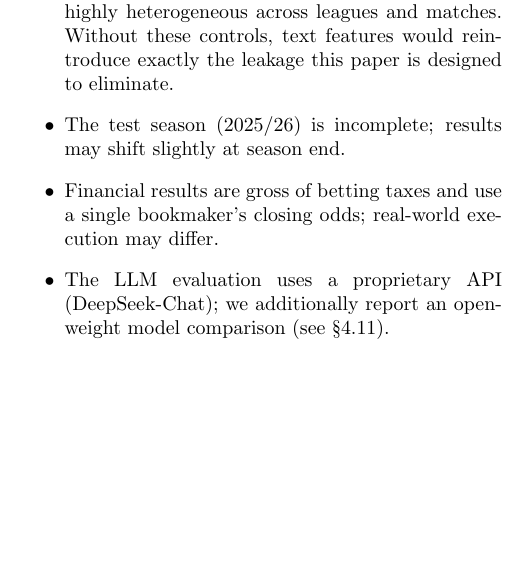
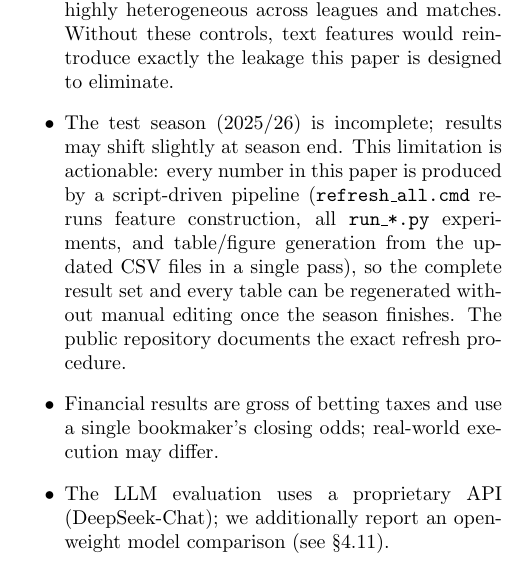
Before and after one commit to wenjin06/football-outcome-forecasting-benchmark, a LaTeX paper (paper/main.tex, which reads paper/sections/discussion.tex): part of one column of page 13 of 13 before the commit and part of one column of page 13 of 14 after it, cut so that both start at the same text, the shorter picture padded with empty space. Compiled offline with pdfLaTeX.

Commit message:
Document one-pass refresh mechanism in Limitations

```diff
--- a/paper/sections/discussion.tex
+++ b/paper/sections/discussion.tex
@@ -83,7 +83,13 @@ heterogeneous across leagues and matches. Without these controls,
 text features would reintroduce exactly the leakage this paper is
 designed to eliminate.
 \item The test season (2025/26) is incomplete; results may shift
-slightly at season end.
+slightly at season end. This limitation is actionable: every number in
+this paper is produced by a script-driven pipeline
+(\texttt{refresh\_all.cmd} reruns feature construction, all
+\texttt{run\_*.py} experiments, and table/figure generation from the
+updated CSV files in a single pass), so the complete result set and
+every table can be regenerated without manual editing once the season
+finishes. The public repository documents the exact refresh procedure.
 \item Financial results are gross of betting taxes and use a single
 bookmaker's closing odds; real-world execution may differ.
 \item The LLM evaluation uses a proprietary API (DeepSeek-Chat);
```
